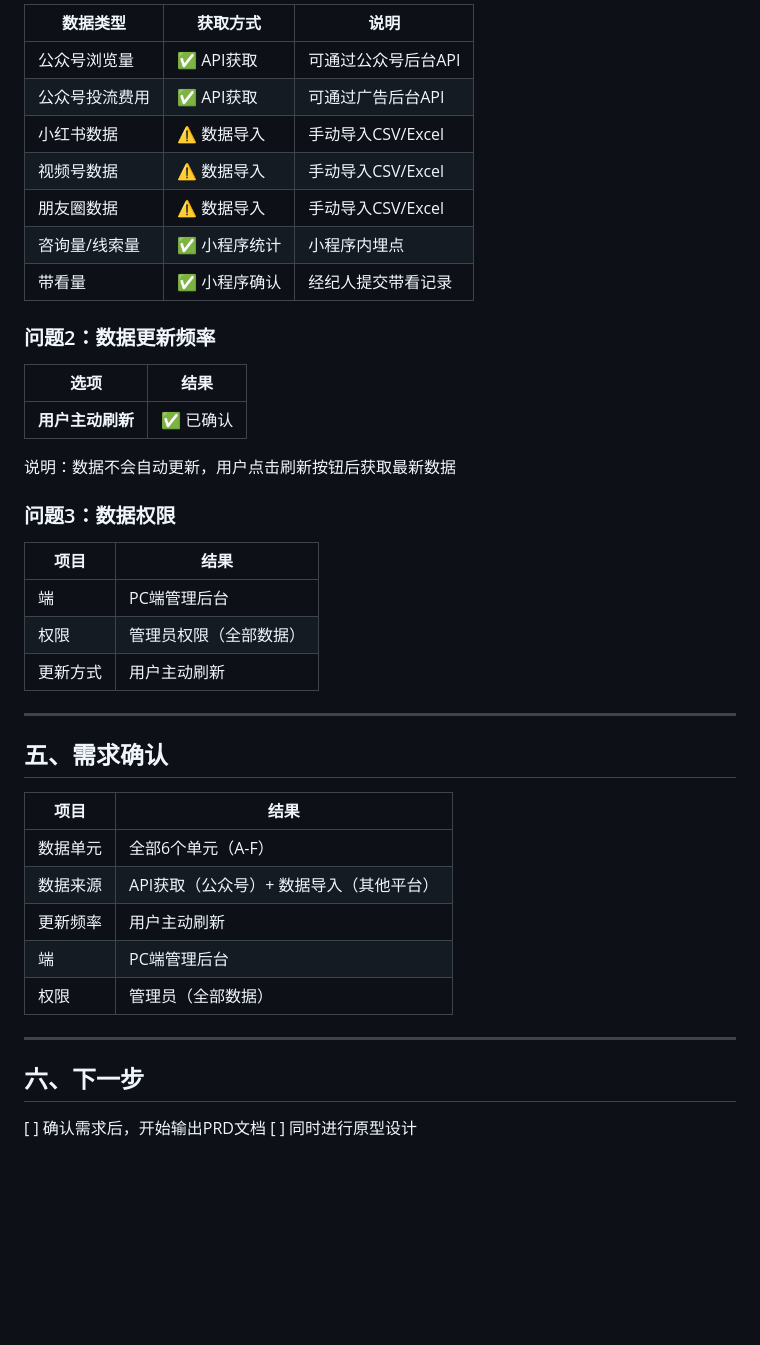
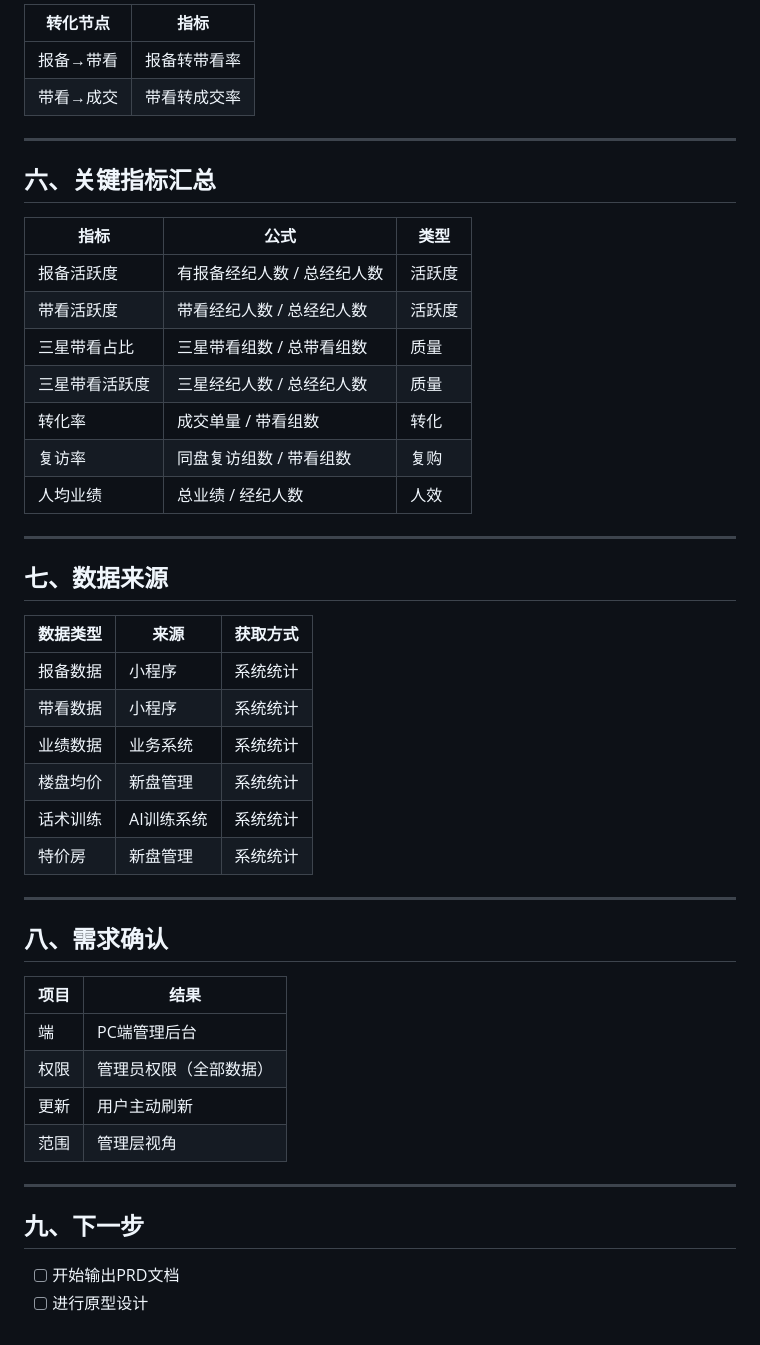
Before and after one commit to Zoe-MatchLab/new-house, a Markdown page: docs/数据看板-需求梳理.md, the part around one of its changes. GitHub-like rendering; blank space fills up the shorter version.

```diff
--- a/docs/数据看板-需求梳理.md
+++ b/docs/数据看板-需求梳理.md
@@ -118,45 +120,50 @@
 
-| 数据类型 | 获取方式 | 说明 |
-|---------|---------|------|
-| 公众号浏览量 | ✅ API获取 | 可通过公众号后台API |
-| 公众号投流费用 | ✅ API获取 | 可通过广告后台API |
-| 小红书数据 | ⚠️ 数据导入 | 手动导入CSV/Excel |
-| 视频号数据 | ⚠️ 数据导入 | 手动导入CSV/Excel |
-| 朋友圈数据 | ⚠️ 数据导入 | 手动导入CSV/Excel |
-| 咨询量/线索量 | ✅ 小程序统计 | 小程序内埋点 |
-| 带看量 | ✅ 小程序确认 | 经纪人提交带看记录 |
+| 转化节点 | 指标 |
+|---------|-----|
+| 报备→带看 | 报备转带看率 |
+| 带看→成交 | 带看转成交率 |
 
-### 问题2：数据更新频率
+---
 
-| 选项 | 结果 |
-|-----|------|
-| **用户主动刷新** | ✅ 已确认 |
+## 六、关键指标汇总
 
-说明：数据不会自动更新，用户点击刷新按钮后获取最新数据
+| 指标 | 公式 | 类型 |
+|-----|------|-----|
+| 报备活跃度 | 有报备经纪人数 / 总经纪人数 | 活跃度 |
+| 带看活跃度 | 带看经纪人数 / 总经纪人数 | 活跃度 |
+| 三星带看占比 | 三星带看组数 / 总带看组数 | 质量 |
+| 三星带看活跃度 | 三星经纪人数 / 总经纪人数 | 质量 |
+| 转化率 | 成交单量 / 带看组数 | 转化 |
+| 复访率 | 同盘复访组数 / 带看组数 | 复购 |
+| 人均业绩 | 总业绩 / 经纪人数 | 人效 |
 
-### 问题3：数据权限
+---
+
+## 七、数据来源
+
+| 数据类型 | 来源 | 获取方式 |
+|---------|-----|---------|
+| 报备数据 | 小程序 | 系统统计 |
+| 带看数据 | 小程序 | 系统统计 |
+| 业绩数据 | 业务系统 | 系统统计 |
+| 楼盘均价 | 新盘管理 | 系统统计 |
+| 话术训练 | AI训练系统 | 系统统计 |
+| 特价房 | 新盘管理 | 系统统计 |
+
+---
+
+## 八、需求确认
 
 | 项目 | 结果 |
 |-----|------|
 | 端 | PC端管理后台 |
 | 权限 | 管理员权限（全部数据） |
-| 更新方式 | 用户主动刷新 |
+| 更新 | 用户主动刷新 |
+| 范围 | 管理层视角 |
 
 ---
 
-## 五、需求确认
+## 九、下一步
 
-| 项目 | 结果 |
-|-----|------|
-| 数据单元 | 全部6个单元（A-F） |
-| 数据来源 | API获取（公众号）+ 数据导入（其他平台） |
-| 更新频率 | 用户主动刷新 |
-| 端 | PC端管理后台 |
-| 权限 | 管理员（全部数据） |
-
----
-
-## 六、下一步
-
-[ ] 确认需求后，开始输出PRD文档
-[ ] 同时进行原型设计
+- [ ] 开始输出PRD文档
+- [ ] 进行原型设计
```
Also changed, not shown: other parts of docs/数据看板-需求梳理.md (+78 -76 lines).
